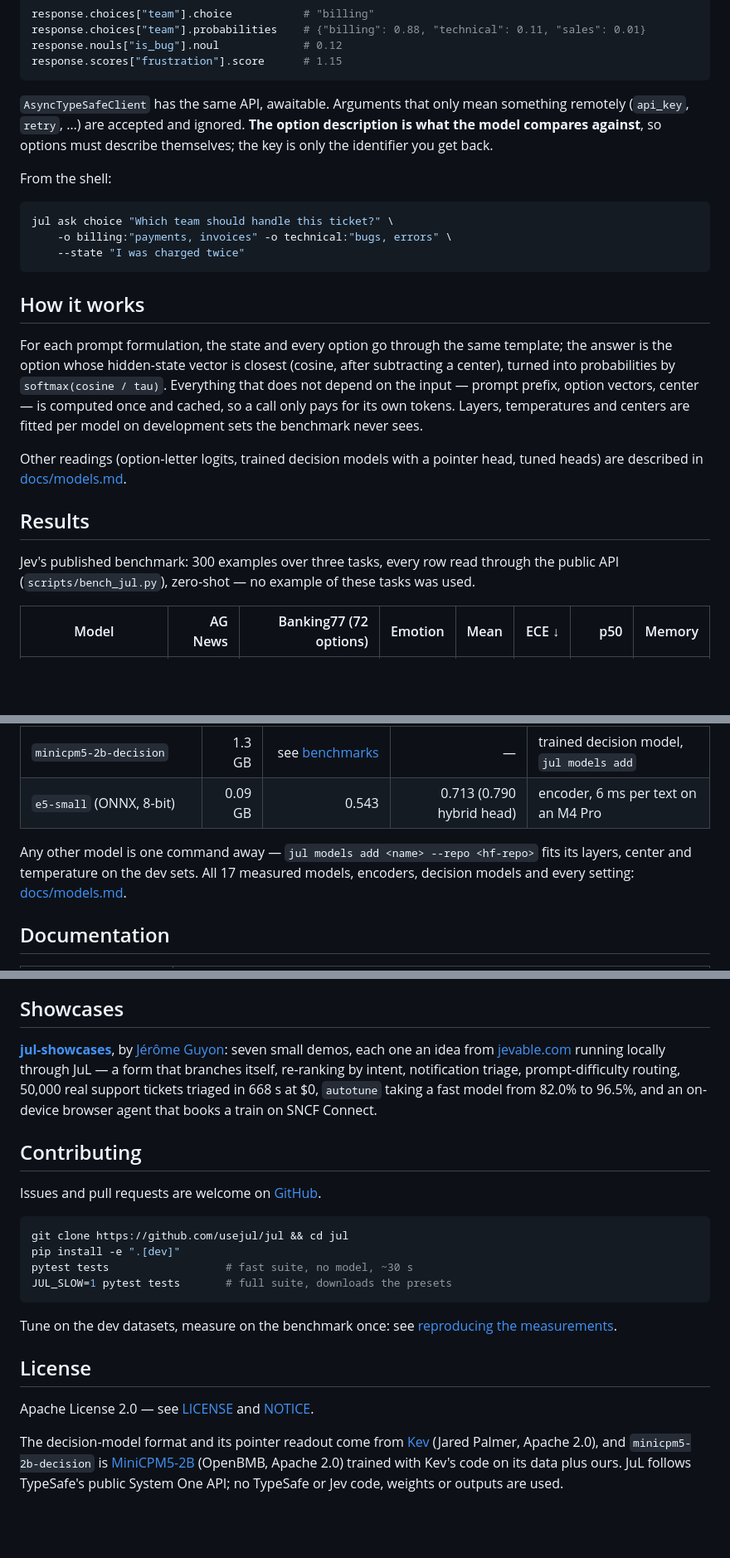
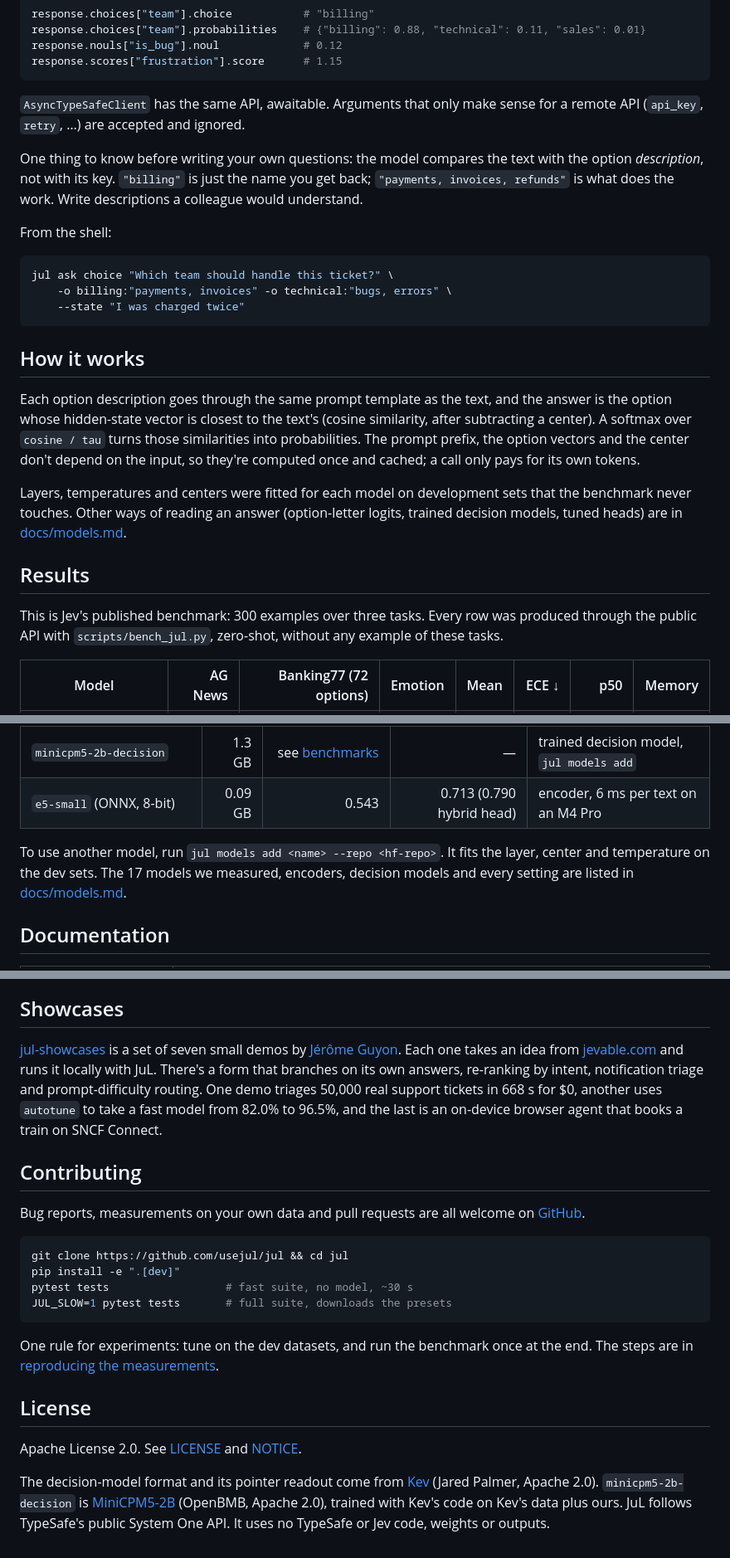
Before and after one commit to bdauzats/jul, a Markdown page: README.md, 3 parts joined by grey strips. Shown at 83% size. Rendered like a GitHub page; blank space fills up the shorter version.

````diff
--- a/README.md
+++ b/README.md
@@ -96,9 +99,12 @@ response.nouls["is_bug"].noul             # 0.12
 response.scores["frustration"].score      # 1.15
 ```
 
-`AsyncTypeSafeClient` has the same API, awaitable. Arguments that only mean something remotely
-(`api_key`, `retry`, …) are accepted and ignored. **The option description is what the model compares
-against**, so options must describe themselves; the key is only the identifier you get back.
+`AsyncTypeSafeClient` has the same API, awaitable. Arguments that only make sense for a remote API
+(`api_key`, `retry`, …) are accepted and ignored.
+
+One thing to know before writing your own questions: the model compares the text with the option
+*description*, not with its key. `"billing"` is just the name you get back; `"payments, invoices,
+refunds"` is what does the work. Write descriptions a colleague would understand.
 
 From the shell:
 
@@ -110,19 +116,20 @@ jul ask choice "Which team should handle this ticket?" \
 
 ## How it works
 
-For each prompt formulation, the state and every option go through the same template; the answer is
-the option whose hidden-state vector is closest (cosine, after subtracting a center), turned into
-probabilities by `softmax(cosine / tau)`. Everything that does not depend on the input — prompt
-prefix, option vectors, center — is computed once and cached, so a call only pays for its own tokens.
-Layers, temperatures and centers are fitted per model on development sets the benchmark never sees.
+Each option description goes through the same prompt template as the text, and the answer is the
+option whose hidden-state vector is closest to the text's (cosine similarity, after subtracting a
+center). A softmax over `cosine / tau` turns those similarities into probabilities. The prompt prefix,
+the option vectors and the center don't depend on the input, so they're computed once and cached; a
+call only pays for its own tokens.
 
-Other readings (option-letter logits, trained decision models with a pointer head, tuned heads) are
-described in [docs/models.md](https://github.com/usejul/jul/blob/main/docs/models.md).
+Layers, temperatures and centers were fitted for each model on development sets that the benchmark
+never touches. Other ways of reading an answer (option-letter logits, trained decision models, tuned
+heads) are in [docs/models.md](https://github.com/usejul/jul/blob/main/docs/models.md).
 
 ## Results
 
-Jev's published benchmark: 300 examples over three tasks, every row read through the public API
-(`scripts/bench_jul.py`), zero-shot — no example of these tasks was used.
+This is Jev's published benchmark: 300 examples over three tasks. Every row was produced through the
+public API with `scripts/bench_jul.py`, zero-shot, without any example of these tasks.
 
 | Model | AG News | Banking77 (72 options) | Emotion | Mean | ECE ↓ | p50 | Memory |
 | --- | ---: | ---: | ---: | ---: | ---: | ---: | ---: |
@@ -168,9 +178,9 @@ change `CLAIMED` there if you change them here.
 | `minicpm5-2b-decision` | 1.3 GB | see [benchmarks](https://github.com/usejul/jul/blob/main/docs/benchmarks.md) | — | trained decision model, `jul models add` |
 | `e5-small` (ONNX, 8-bit) | 0.09 GB | 0.543 | 0.713 (0.790 hybrid head) | encoder, 6 ms per text on an M4 Pro |
 
-Any other model is one command away — `jul models add <name> --repo <hf-repo>` fits its layers,
-center and temperature on the dev sets. All 17 measured models, encoders, decision models and every
-setting: [docs/models.md](https://github.com/usejul/jul/blob/main/docs/models.md).
+To use another model, run `jul models add <name> --repo <hf-repo>`. It fits the layer, center and
+temperature on the dev sets. The 17 models we measured, encoders, decision models and every setting
+are listed in [docs/models.md](https://github.com/usejul/jul/blob/main/docs/models.md).
 
 ## Documentation
 
@@ -203,16 +213,17 @@ setting: [docs/models.md](https://github.com/usejul/jul/blob/main/docs/models.md
 
 ## Showcases
 
-[**jul-showcases**](https://github.com/guyon-it-consulting/jul-showcases), by
-[Jérôme Guyon](https://github.com/JeromeGuyon): seven small demos, each one an idea from
-[jevable.com](https://jevable.com/) running locally through JuL — a form that branches itself,
-re-ranking by intent, notification triage, prompt-difficulty routing, 50,000 real support tickets
-triaged in 668 s at $0, `autotune` taking a fast model from 82.0% to 96.5%, and an on-device browser
-agent that books a train on SNCF Connect.
+[jul-showcases](https://github.com/guyon-it-consulting/jul-showcases) is a set of seven small demos
+by [Jérôme Guyon](https://github.com/JeromeGuyon). Each one takes an idea from
+[jevable.com](https://jevable.com/) and runs it locally with JuL. There's a form that branches on its
+own answers, re-ranking by intent, notification triage and prompt-difficulty routing. One demo triages
+50,000 real support tickets in 668 s for $0, another uses `autotune` to take a fast model from 82.0%
+to 96.5%, and the last is an on-device browser agent that books a train on SNCF Connect.
 
 ## Contributing
 
-Issues and pull requests are welcome on [GitHub](https://github.com/usejul/jul/issues).
+Bug reports, measurements on your own data and pull requests are all welcome on
+[GitHub](https://github.com/usejul/jul/issues).
 
 ```bash
 git clone https://github.com/usejul/jul && cd jul
@@ -221,15 +232,14 @@ pytest tests                  # fast suite, no model, ~30 s
 JUL_SLOW=1 pytest tests       # full suite, downloads the presets
 ```
 
-Tune on the dev datasets, measure on the benchmark once: see
-[reproducing the measurements](https://github.com/usejul/jul/blob/main/docs/benchmarks.md#reproducing-the-measurements).
+One rule for experiments: tune on the dev datasets, and run the benchmark once at the end. The steps
+are in [reproducing the measurements](https://github.com/usejul/jul/blob/main/docs/benchmarks.md#reproducing-the-measurements).
 
 ## License
 
-Apache License 2.0 — see [LICENSE](https://github.com/usejul/jul/blob/main/LICENSE) and [NOTICE](https://github.com/usejul/jul/blob/main/NOTICE).
+Apache License 2.0. See [LICENSE](https://github.com/usejul/jul/blob/main/LICENSE) and [NOTICE](https://github.com/usejul/jul/blob/main/NOTICE).
 
 The decision-model format and its pointer readout come from [Kev](https://github.com/jaredpalmer/kev)
-(Jared Palmer, Apache 2.0), and `minicpm5-2b-decision` is
-[MiniCPM5-2B](https://huggingface.co/openbmb/MiniCPM5-2B) (OpenBMB, Apache 2.0) trained with Kev's code
-on its data plus ours. JuL follows TypeSafe's public System One API; no TypeSafe or Jev code, weights
-or outputs are used.
+(Jared Palmer, Apache 2.0). `minicpm5-2b-decision` is [MiniCPM5-2B](https://huggingface.co/openbmb/MiniCPM5-2B)
+(OpenBMB, Apache 2.0), trained with Kev's code on Kev's data plus ours. JuL follows TypeSafe's public
+System One API. It uses no TypeSafe or Jev code, weights or outputs.
````
Also changed, not shown: other parts of README.md (+44 -38 lines).
